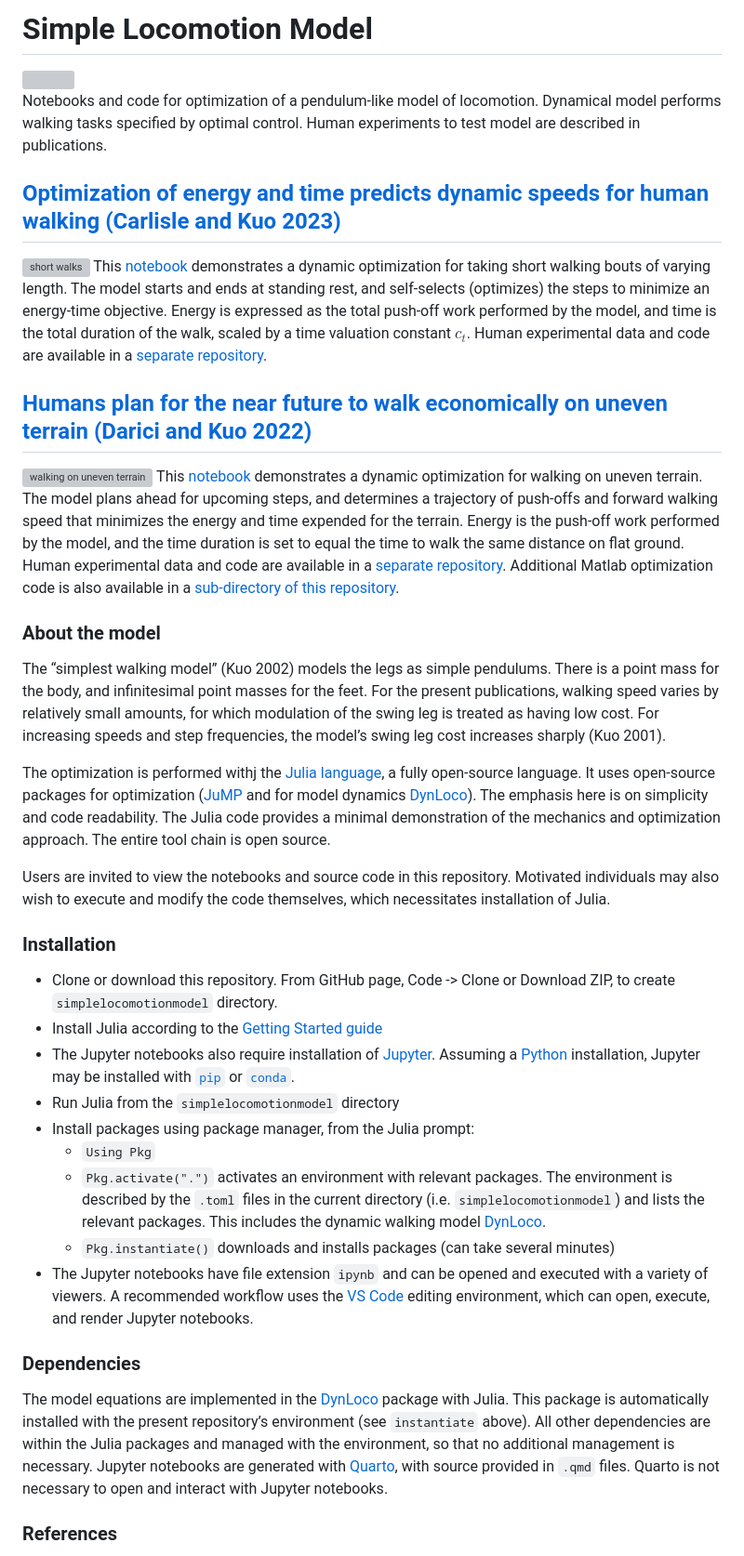
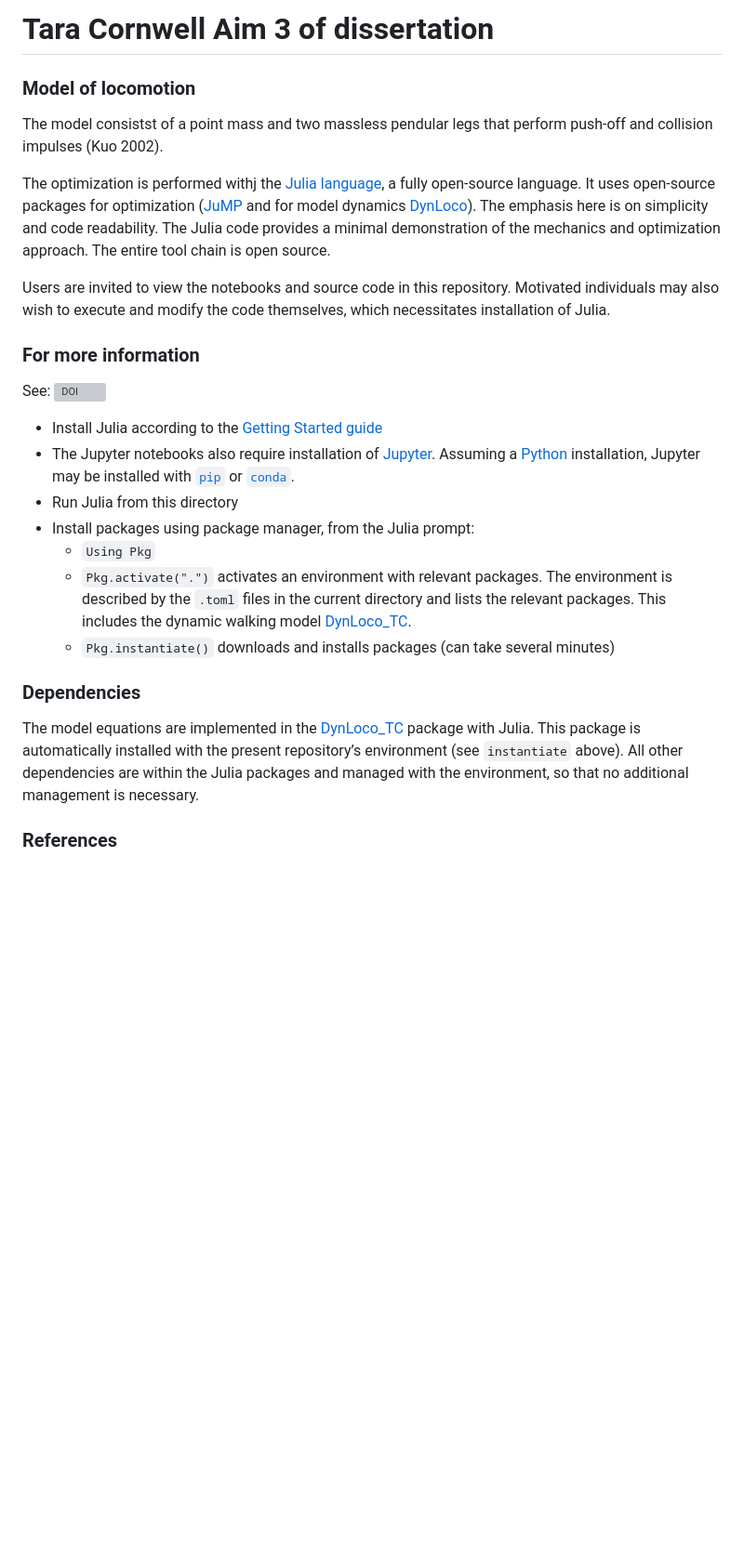
Before and after one commit to taracornwell/Aim3_TC, a Markdown page: README.md, the part around one of its changes. Shown at 93% size. GitHub-like rendering; blank space fills up the shorter version; grey boxes are pictures that could not be loaded.

```diff
--- a/README.md
+++ b/README.md
@@ -1,44 +1,11 @@
-Simple Locomotion Model
+Tara Cornwell
+Aim 3 of dissertation
 ================
 
-<img src="img/simplelocomotionmodel.svg" width="50%" /><br> Notebooks
-and code for optimization of a pendulum-like model of locomotion.
-Dynamical model performs walking tasks specified by optimal control.
-Human experiments to test model are described in publications.
+### Model of locomotion
 
-## [Optimization of energy and time predicts dynamic speeds for human walking (Carlisle and Kuo 2023)](src/shortwalks.ipynb)
-
-![short walks](img/shortwalks.svg) This [notebook](src/shortwalks.ipynb)
-demonstrates a dynamic optimization for taking short walking bouts of
-varying length. The model starts and ends at standing rest, and
-self-selects (optimizes) the steps to minimize an energy-time objective.
-Energy is expressed as the total push-off work performed by the model,
-and time is the total duration of the walk, scaled by a time valuation
-constant $c_t$. Human experimental data and code are available in a
-[separate repository](https://github.com/kuo-lab/short_walk_experiment).
-
-## [Humans plan for the near future to walk economically on uneven terrain (Darici and Kuo 2022)](src/uneventerrain.ipynb)
-
-![walking on uneven terrain](img/uneventerrainwalking.svg) This
-[notebook](src/uneventerrain.ipynb) demonstrates a dynamic optimization
-for walking on uneven terrain. The model plans ahead for upcoming steps,
-and determines a trajectory of push-offs and forward walking speed that
-minimizes the energy and time expended for the terrain. Energy is the
-push-off work performed by the model, and the time duration is set to
-equal the time to walk the same distance on flat ground. Human
-experimental data and code are available in a [separate
-repository](https://github.com/kuo-lab/uneventerrainexperiment).
-Additional Matlab optimization code is also available in a
-[sub-directory of this repository](./matlab).
-
-### About the model
-
-The “simplest walking model” (Kuo 2002) models the legs as simple
-pendulums. There is a point mass for the body, and infinitesimal point
-masses for the feet. For the present publications, walking speed varies
-by relatively small amounts, for which modulation of the swing leg is
-treated as having low cost. For increasing speeds and step frequencies,
-the model’s swing leg cost increases sharply (Kuo 2001).
+The model consistst of a point mass and two massless pendular legs
+that perform push-off and collision impulses (Kuo 2002).
 
 The optimization is performed withj the [Julia
 language](https://julialang.org), a fully open-source language. It uses
@@ -52,10 +19,11 @@ Users are invited to view the notebooks and source code in this
 repository. Motivated individuals may also wish to execute and modify
 the code themselves, which necessitates installation of Julia.
 
-### Installation
+### For more information
 
-- Clone or download this repository. From GitHub page, Code -\> Clone or
-  Download ZIP, to create `simplelocomotionmodel` directory.
+See:
+[![DOI](https://zenodo.org/badge/594247526.svg)](https://zenodo.org/badge/latestdoi/594247526)
+
 - Install Julia according to the [Getting Started
   guide](https://docs.julialang.org/en/v1/manual/getting-started/)
 - The Jupyter notebooks also require installation of
@@ -63,31 +31,25 @@ the code themselves, which necessitates installation of Julia.
   [Python](https://www.python.org/) installation, Jupyter may be
   installed with [`pip`](https://jupyter.org/install) or
   [`conda`](https://anaconda.org/main/jupyter).
-- Run Julia from the `simplelocomotionmodel` directory
+- Run Julia from this directory
 - Install packages using package manager, from the Julia prompt:
   - `Using Pkg`
   - `Pkg.activate(".")` activates an environment with relevant packages.
     The environment is described by the `.toml` files in the current
-    directory (i.e. `simplelocomotionmodel`) and lists the relevant
-    packages. This includes the dynamic walking model
-    [DynLoco](https://github.com/kuo-lab/DynLoco).
+    directory and lists the relevant packages. This includes
+    the dynamic walking model
+    [DynLoco_TC](https://github.com/taracornwell/DynLoco_TC).
   - `Pkg.instantiate()` downloads and installs packages (can take
     several minutes)
-- The Jupyter notebooks have file extension `ipynb` and can be opened
-  and executed with a variety of viewers. A recommended workflow uses
-  the [VS Code](https://code.visualstudio.com/) editing environment,
-  which can open, execute, and render Jupyter notebooks.
 
 ### Dependencies
 
 The model equations are implemented in the
-[DynLoco](https://github.com/kuo-lab/DynLoco) package with Julia. This
-package is automatically installed with the present repository’s
+[DynLoco_TC](https://github.com/taracornwell/DynLoco_TC) package with Julia.
+This package is automatically installed with the present repository’s
 environment (see `instantiate` above). All other dependencies are within
 the Julia packages and managed with the environment, so that no
-additional management is necessary. Jupyter notebooks are generated with
-[Quarto](https://quarto.org), with source provided in `.qmd` files.
-Quarto is not necessary to open and interact with Jupyter notebooks.
+additional management is necessary.
 
 ### References
 
```
Also changed, not shown: other parts of README.md (+0 -9 lines).
